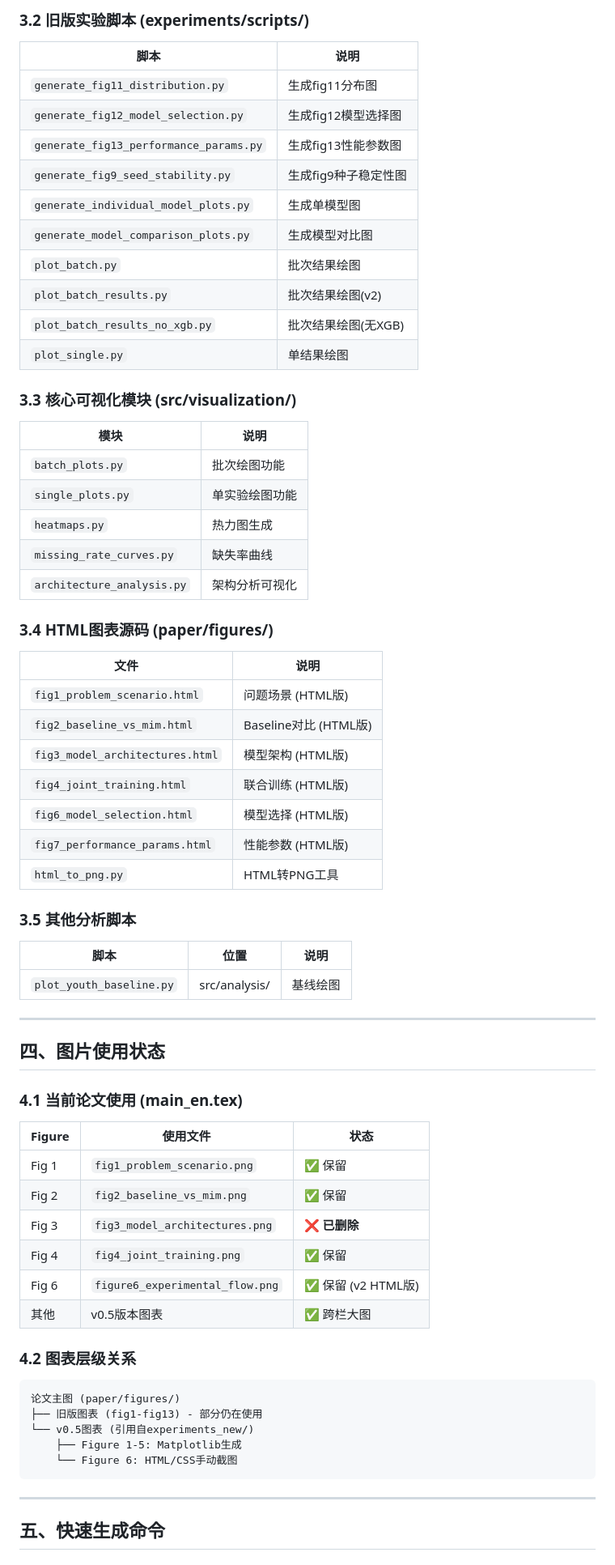
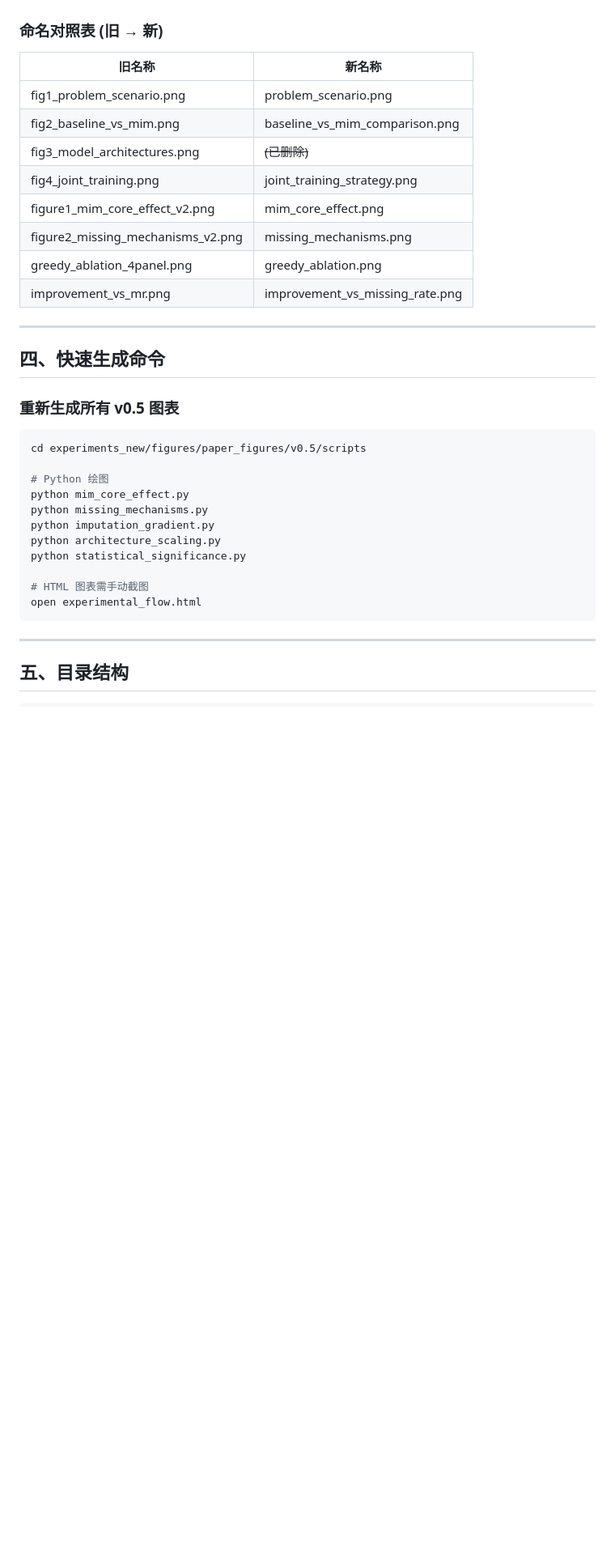
Before and after one commit to sdu-8217-lab/missing-data-battery-nn, a Markdown page: docs/FIGURE_INVENTORY.md, the part around one of its changes. Shown at 81% size. Drawn GitHub-style; blank space fills up the shorter version.

````diff
--- a/docs/FIGURE_INVENTORY.md
+++ b/docs/FIGURE_INVENTORY.md
@@ -127,67 +96,36 @@
 
-### 3.2 旧版实验脚本 (experiments/scripts/)
-| 脚本 | 说明 |
-|------|------|
-| `generate_fig11_distribution.py` | 生成fig11分布图 |
-| `generate_fig12_model_selection.py` | 生成fig12模型选择图 |
-| `generate_fig13_performance_params.py` | 生成fig13性能参数图 |
-| `generate_fig9_seed_stability.py` | 生成fig9种子稳定性图 |
-| `generate_individual_model_plots.py` | 生成单模型图 |
-| `generate_model_comparison_plots.py` | 生成模型对比图 |
-| `plot_batch.py` | 批次结果绘图 |
-| `plot_batch_results.py` | 批次结果绘图(v2) |
-| `plot_batch_results_no_xgb.py` | 批次结果绘图(无XGB) |
-| `plot_single.py` | 单结果绘图 |
-
-### 3.3 核心可视化模块 (src/visualization/)
-| 模块 | 说明 |
-|------|------|
-| `batch_plots.py` | 批次绘图功能 |
-| `single_plots.py` | 单实验绘图功能 |
-| `heatmaps.py` | 热力图生成 |
-| `missing_rate_curves.py` | 缺失率曲线 |
-| `architecture_analysis.py` | 架构分析可视化 |
-
-### 3.4 HTML图表源码 (paper/figures/)
-| 文件 | 说明 |
-|------|------|
-| `fig1_problem_scenario.html` | 问题场景 (HTML版) |
-| `fig2_baseline_vs_mim.html` | Baseline对比 (HTML版) |
-| `fig3_model_architectures.html` | 模型架构 (HTML版) |
-| `fig4_joint_training.html` | 联合训练 (HTML版) |
-| `fig6_model_selection.html` | 模型选择 (HTML版) |
-| `fig7_performance_params.html` | 性能参数 (HTML版) |
-| `html_to_png.py` | HTML转PNG工具 |
-
-### 3.5 其他分析脚本
-| 脚本 | 位置 | 说明 |
-|------|------|------|
-| `plot_youth_baseline.py` | src/analysis/ | 基线绘图 |
+### 命名对照表 (旧 → 新)
+| 旧名称 | 新名称 |
+|--------|--------|
+| fig1_problem_scenario.png | problem_scenario.png |
+| fig2_baseline_vs_mim.png | baseline_vs_mim_comparison.png |
+| fig3_model_architectures.png | ~~(已删除)~~ |
+| fig4_joint_training.png | joint_training_strategy.png |
+| figure1_mim_core_effect_v2.png | mim_core_effect.png |
+| figure2_missing_mechanisms_v2.png | missing_mechanisms.png |
+| greedy_ablation_4panel.png | greedy_ablation.png |
+| improvement_vs_mr.png | improvement_vs_missing_rate.png |
 
 ---
 
-## 四、图片使用状态
+## 四、快速生成命令
 
-### 4.1 当前论文使用 (main_en.tex)
-| Figure | 使用文件 | 状态 |
-|--------|----------|------|
-| Fig 1 | `fig1_problem_scenario.png` | ✅ 保留 |
-| Fig 2 | `fig2_baseline_vs_mim.png` | ✅ 保留 |
-| Fig 3 | `fig3_model_architectures.png` | ❌ **已删除** |
-| Fig 4 | `fig4_joint_training.png` | ✅ 保留 |
-| Fig 6 | `figure6_experimental_flow.png` | ✅ 保留 (v2 HTML版) |
-| 其他 | v0.5版本图表 | ✅ 跨栏大图 |
+### 重新生成所有 v0.5 图表
+```bash
+cd experiments_new/figures/paper_figures/v0.5/scripts
 
-### 4.2 图表层级关系
-```
-论文主图 (paper/figures/)
-├── 旧版图表 (fig1-fig13) - 部分仍在使用
-└── v0.5图表 (引用自experiments_new/)
-    ├── Figure 1-5: Matplotlib生成
-    └── Figure 6: HTML/CSS手动截图
+# Python 绘图
+python mim_core_effect.py
+python missing_mechanisms.py
+python imputation_gradient.py
+python architecture_scaling.py
+python statistical_significance.py
+
+# HTML 图表需手动截图
+open experimental_flow.html
 ```
 
 ---
 
-## 五、快速生成命令
+## 五、目录结构
 
````
Also changed, not shown: other parts of docs/FIGURE_INVENTORY.md (+83 -122 lines).
